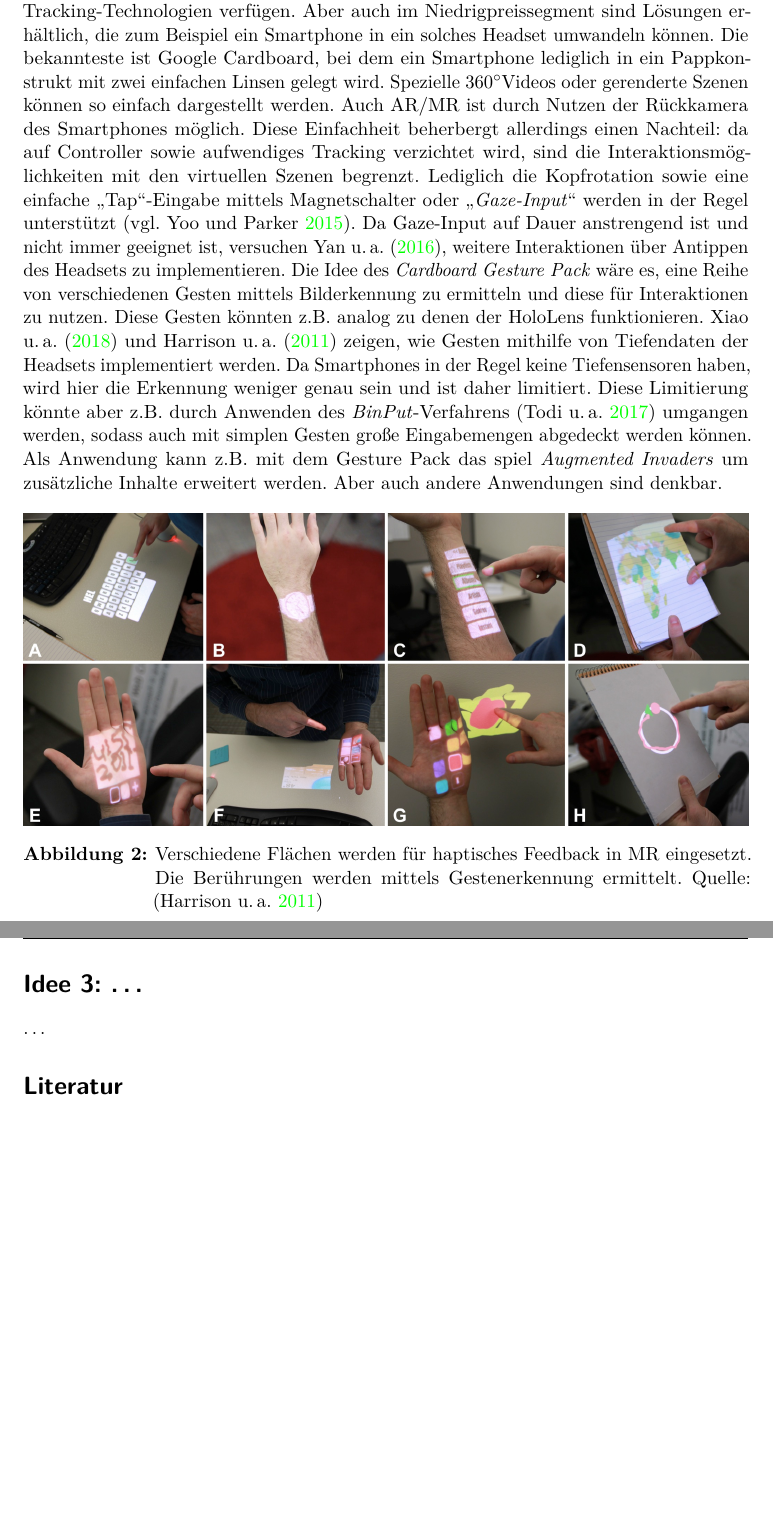
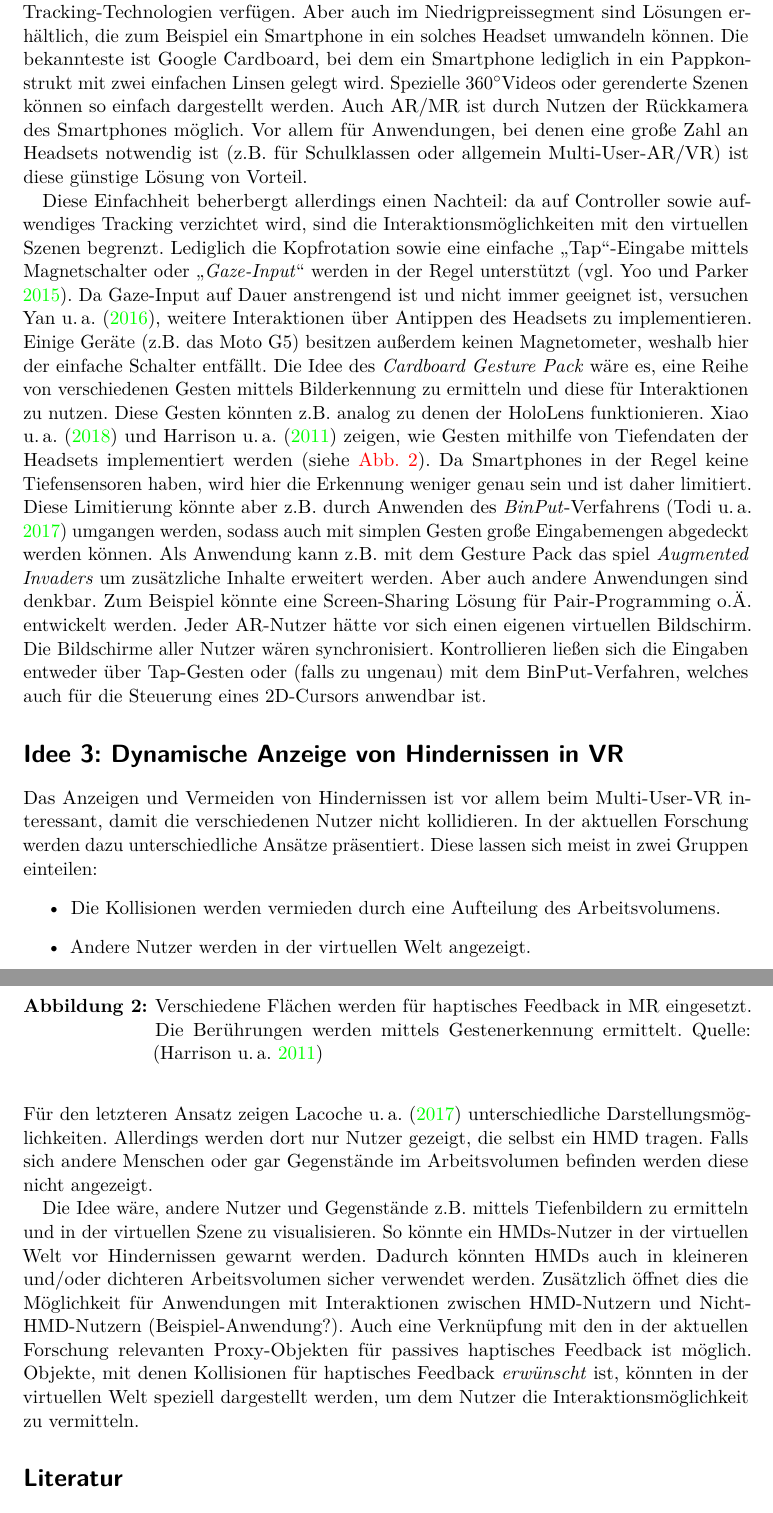
Before and after one commit to Mowalle/master-thesis, a LaTeX document (ideas/ideas.tex): two parts of pages 2 and 3 of 4, joined at a grey line, cut so that both start at the same text, the shorter picture padded with empty space. Compiled offline with pdfLaTeX.

Commit message:
Add text for idea3

```diff
--- a/ideas/ideas.tex
+++ b/ideas/ideas.tex
@@ -100,17 +100,24 @@ Aber auch im Niedrigpreissegment sind Lösungen erhältlich, die zum Beispiel ei
 Die bekannteste ist Google Cardboard, bei dem ein Smartphone lediglich in ein Pappkonstrukt mit zwei einfachen Linsen gelegt wird.
 Spezielle 360\degree Videos oder gerenderte Szenen können so einfach dargestellt werden.
 Auch AR/MR ist durch Nutzen der Rückkamera des Smartphones möglich.
+Vor allem für Anwendungen, bei denen eine große Zahl an Headsets notwendig ist (z.B. für Schulklassen oder allgemein Multi-User-AR/VR) ist diese günstige Lösung von Vorteil.
+
 Diese Einfachheit beherbergt allerdings einen Nachteil:
 da auf Controller sowie aufwendiges Tracking verzichtet wird, sind die Interaktionsmöglichkeiten mit den virtuellen Szenen begrenzt.
 Lediglich die Kopfrotation sowie eine einfache \enquote{Tap}-Eingabe mittels Magnetschalter oder \enquote{\emph{Gaze-Input}} werden in der Regel unterstützt \parencite[vgl.][]{Yoo2015}.
 Da Gaze-Input auf Dauer anstrengend ist und nicht immer geeignet ist, versuchen \textcite{Yan2016}, weitere Interaktionen über Antippen des Headsets zu implementieren.
+Einige Geräte (z.B. das Moto G5) besitzen außerdem keinen Magnetometer, weshalb hier der einfache Schalter entfällt.
 Die Idee des \emph{Cardboard Gesture Pack} wäre es, eine Reihe von verschiedenen Gesten mittels Bilderkennung zu ermitteln und diese für Interaktionen zu nutzen.
 Diese Gesten könnten z.B. analog zu denen der HoloLens funktionieren.
-\textcites{Xiao2018}{Harrison2011} zeigen, wie Gesten mithilfe von Tiefendaten der Headsets implementiert werden.
+\textcites{Xiao2018}{Harrison2011} zeigen, wie Gesten mithilfe von Tiefendaten der Headsets implementiert werden (siehe \autoref{fig:omnitouch}).
 Da Smartphones in der Regel keine Tiefensensoren haben, wird hier die Erkennung weniger genau sein und ist daher limitiert.
 Diese Limitierung könnte aber z.B. durch Anwenden des \emph{BinPut}-Verfahrens \parencite{Todi2017} umgangen werden, sodass auch mit simplen Gesten große Eingabemengen abgedeckt werden können.
 Als Anwendung kann z.B. mit dem Gesture Pack das spiel \emph{Augmented Invaders} um zusätzliche Inhalte erweitert werden.
 Aber auch andere Anwendungen sind denkbar.
+Zum Beispiel könnte eine Screen-Sharing Lösung für Pair-Programming o.Ä. entwickelt werden.
+Jeder AR-Nutzer hätte vor sich einen eigenen virtuellen Bildschirm.
+Die Bildschirme aller Nutzer wären synchronisiert.
+Kontrollieren ließen sich die Eingaben entweder über Tap-Gesten oder (falls zu ungenau) mit dem BinPut-Verfahren, welches auch für die Steuerung eines 2D-Cursors anwendbar ist.
 
 \begin{figure}[h]
 	\centering
@@ -119,8 +126,24 @@ Aber auch andere Anwendungen sind denkbar.
 	\label{fig:omnitouch}
 \end{figure}
 
-\section*{Idee 3: \ldots}
-\ldots
+\section*{Idee 3: Dynamische Anzeige von Hindernissen in VR}
+Das Anzeigen und Vermeiden von Hindernissen ist vor allem beim Multi-User-VR interessant, damit die verschiedenen Nutzer nicht kollidieren.
+In der aktuellen Forschung werden dazu unterschiedliche Ansätze präsentiert.
+Diese lassen sich meist in zwei Gruppen einteilen:
+\begin{itemize}
+	\item Die Kollisionen werden vermieden durch eine Aufteilung des Arbeitsvolumens.
+	\item Andere Nutzer werden in der virtuellen Welt angezeigt.
+\end{itemize}
+Für den letzteren Ansatz zeigen \textcite{Lacoche2017} unterschiedliche Darstellungsmöglichkeiten.
+Allerdings werden dort nur Nutzer gezeigt, die selbst ein HMD tragen.
+Falls sich andere Menschen oder gar Gegenstände im Arbeitsvolumen befinden werden diese nicht angezeigt.
+
+Die Idee wäre, andere Nutzer und Gegenstände z.B. mittels Tiefenbildern zu ermitteln und in der virtuellen Szene zu visualisieren.
+So könnte ein HMDs-Nutzer in der virtuellen Welt vor Hindernissen gewarnt werden.
+Dadurch könnten HMDs auch in kleineren und/oder dichteren Arbeitsvolumen sicher verwendet werden.
+Zusätzlich öffnet dies die Möglichkeit für Anwendungen mit Interaktionen zwischen HMD-Nutzern und Nicht-HMD-Nutzern (Beispiel-Anwendung?).
+Auch eine Verknüpfung mit den in der aktuellen Forschung relevanten Proxy-Objekten für passives haptisches Feedback ist möglich.
+Objekte, mit denen Kollisionen für haptisches Feedback \emph{erwünscht} ist, könnten in der virtuellen Welt speziell dargestellt werden, um dem Nutzer die Interaktionsmöglichkeit zu vermitteln.
 
 \printbibliography[nottype=online]
 \printbibliography[title={Online Referenzen}, type=online]
```
Also changed, not shown: ideas/references.bib (+19 -0 lines).
